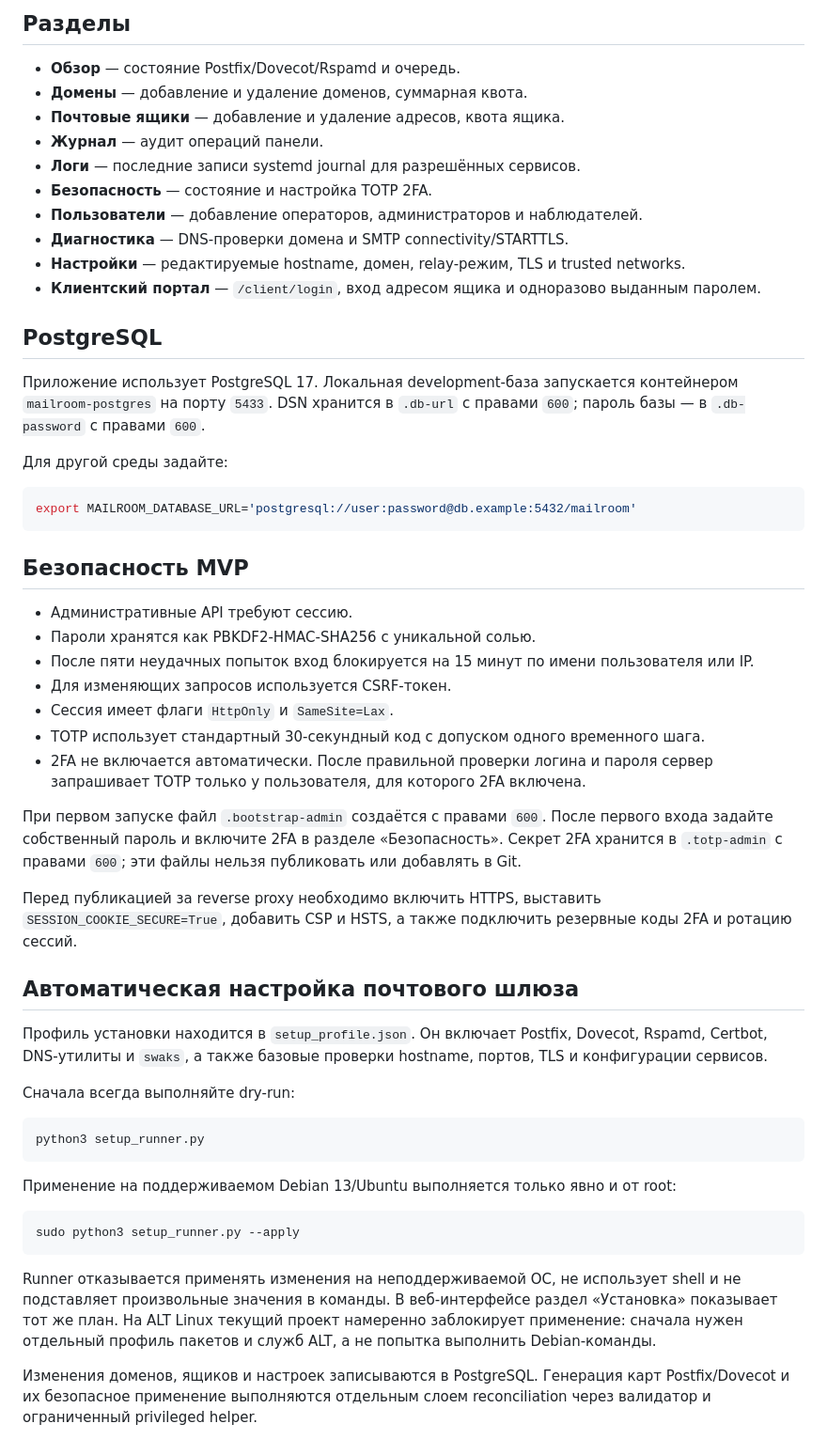
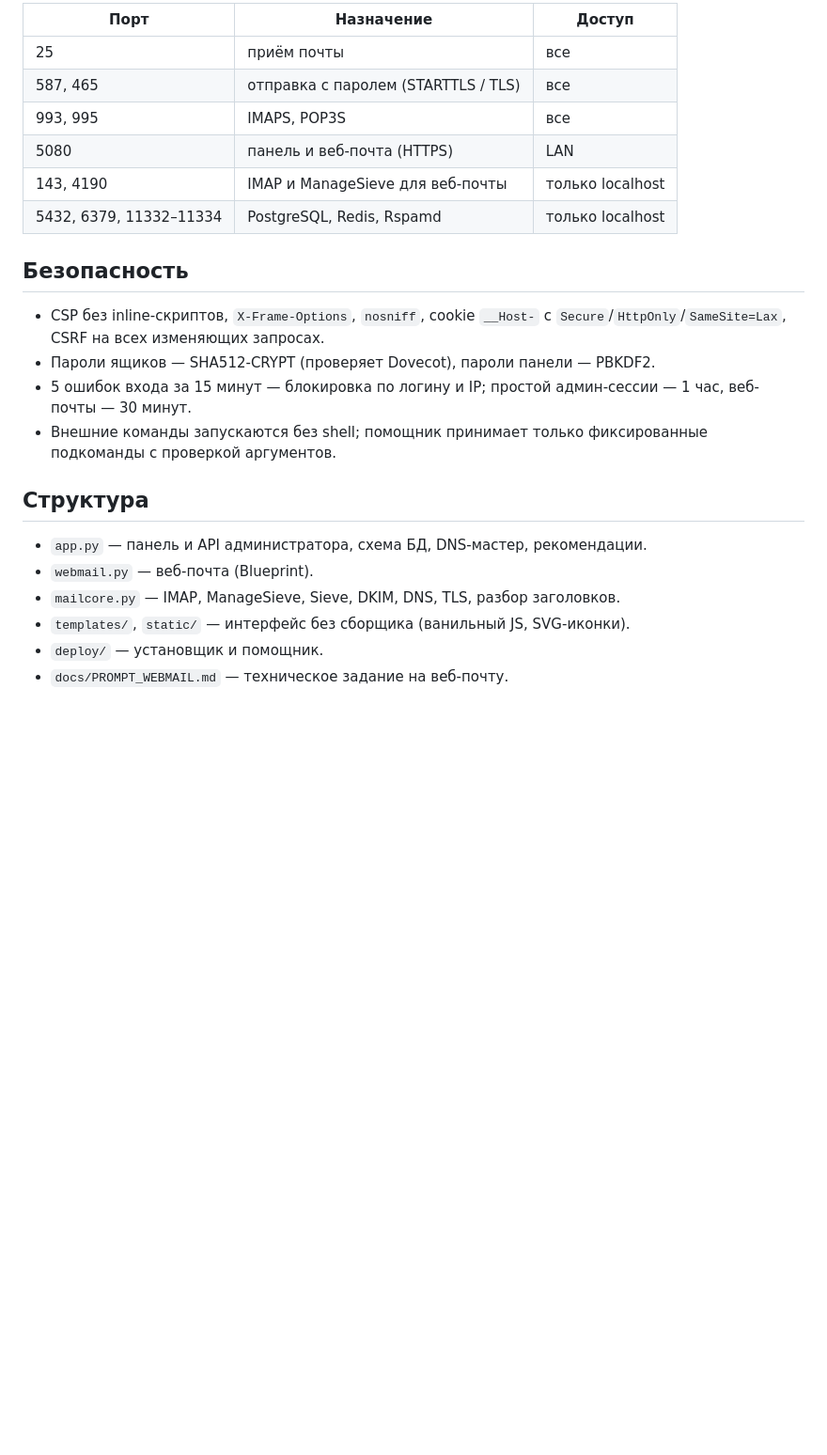
Before and after one commit to AlexsandrPetrov/mailroom, a Markdown page: README.md, the part around one of its changes. Shown at 94% size. Drawn GitHub-style; blank space fills up the shorter version.

Commit message:
README для Mailroom 2.0

````diff
--- a/README.md
+++ b/README.md
@@ -25,57 +55,25 @@ python app.py
 
-## Разделы
+| Порт | Назначение | Доступ |
+| --- | --- | --- |
+| 25 | приём почты | все |
+| 587, 465 | отправка с паролем (STARTTLS / TLS) | все |
+| 993, 995 | IMAPS, POP3S | все |
+| 5080 | панель и веб-почта (HTTPS) | LAN |
+| 143, 4190 | IMAP и ManageSieve для веб-почты | только localhost |
+| 5432, 6379, 11332–11334 | PostgreSQL, Redis, Rspamd | только localhost |
 
-- **Обзор** — состояние Postfix/Dovecot/Rspamd и очередь.
-- **Домены** — добавление и удаление доменов, суммарная квота.
-- **Почтовые ящики** — добавление и удаление адресов, квота ящика.
-- **Журнал** — аудит операций панели.
-- **Логи** — последние записи systemd journal для разрешённых сервисов.
-- **Безопасность** — состояние и настройка TOTP 2FA.
-- **Пользователи** — добавление операторов, администраторов и наблюдателей.
-- **Диагностика** — DNS-проверки домена и SMTP connectivity/STARTTLS.
-- **Настройки** — редактируемые hostname, домен, relay-режим, TLS и trusted networks.
-- **Клиентский портал** — `/client/login`, вход адресом ящика и одноразово выданным паролем.
+## Безопасность
 
-## PostgreSQL
+- CSP без inline-скриптов, `X-Frame-Options`, `nosniff`, cookie `__Host-` с `Secure`/`HttpOnly`/`SameSite=Lax`, CSRF на всех изменяющих запросах.
+- Пароли ящиков — SHA512-CRYPT (проверяет Dovecot), пароли панели — PBKDF2.
+- 5 ошибок входа за 15 минут — блокировка по логину и IP; простой админ-сессии — 1 час, веб-почты — 30 минут.
+- Внешние команды запускаются без shell; помощник принимает только фиксированные подкоманды с проверкой аргументов.
 
-Приложение использует PostgreSQL 17. Локальная development-база запускается контейнером `mailroom-postgres` на порту `5433`. DSN хранится в `.db-url` с правами `600`; пароль базы — в `.db-password` с правами `600`.
+## Структура
 
-Для другой среды задайте:
-
-```bash
-export MAILROOM_DATABASE_URL='postgresql://user:password@db.example:5432/mailroom'
-```
-
-## Безопасность MVP
-
-- Административные API требуют сессию.
-- Пароли хранятся как PBKDF2-HMAC-SHA256 с уникальной солью.
-- После пяти неудачных попыток вход блокируется на 15 минут по имени пользователя или IP.
-- Для изменяющих запросов используется CSRF-токен.
-- Сессия имеет флаги `HttpOnly` и `SameSite=Lax`.
-- TOTP использует стандартный 30-секундный код с допуском одного временного шага.
-- 2FA не включается автоматически. После правильной проверки логина и пароля сервер запрашивает TOTP только у пользователя, для которого 2FA включена.
-
-При первом запуске файл `.bootstrap-admin` создаётся с правами `600`. После первого входа задайте собственный пароль и включите 2FA в разделе «Безопасность». Секрет 2FA хранится в `.totp-admin` с правами `600`; эти файлы нельзя публиковать или добавлять в Git.
-
-Перед публикацией за reverse proxy необходимо включить HTTPS, выставить `SESSION_COOKIE_SECURE=True`, добавить CSP и HSTS, а также подключить резервные коды 2FA и ротацию сессий.
-
-## Автоматическая настройка почтового шлюза
-
-Профиль установки находится в `setup_profile.json`. Он включает Postfix, Dovecot, Rspamd, Certbot, DNS-утилиты и `swaks`, а также базовые проверки hostname, портов, TLS и конфигурации сервисов.
-
-Сначала всегда выполняйте dry-run:
-
-```bash
-python3 setup_runner.py
-```
-
-Применение на поддерживаемом Debian 13/Ubuntu выполняется только явно и от root:
-
-```bash
-sudo python3 setup_runner.py --apply
-```
-
-Runner отказывается применять изменения на неподдерживаемой ОС, не использует shell и не подставляет произвольные значения в команды. В веб-интерфейсе раздел «Установка» показывает тот же план. На ALT Linux текущий проект намеренно заблокирует применение: сначала нужен отдельный профиль пакетов и служб ALT, а не попытка выполнить Debian-команды.
-
-Изменения доменов, ящиков и настроек записываются в PostgreSQL. Генерация карт Postfix/Dovecot и их безопасное применение выполняются отдельным слоем reconciliation через валидатор и ограниченный privileged helper.
+- `app.py` — панель и API администратора, схема БД, DNS-мастер, рекомендации.
+- `webmail.py` — веб-почта (Blueprint).
+- `mailcore.py` — IMAP, ManageSieve, Sieve, DKIM, DNS, TLS, разбор заголовков.
+- `templates/`, `static/` — интерфейс без сборщика (ванильный JS, SVG-иконки).
+- `deploy/` — установщик и помощник.
+- `docs/PROMPT_WEBMAIL.md` — техническое задание на веб-почту.
````
Also changed, not shown: other parts of README.md (+44 -14 lines).
